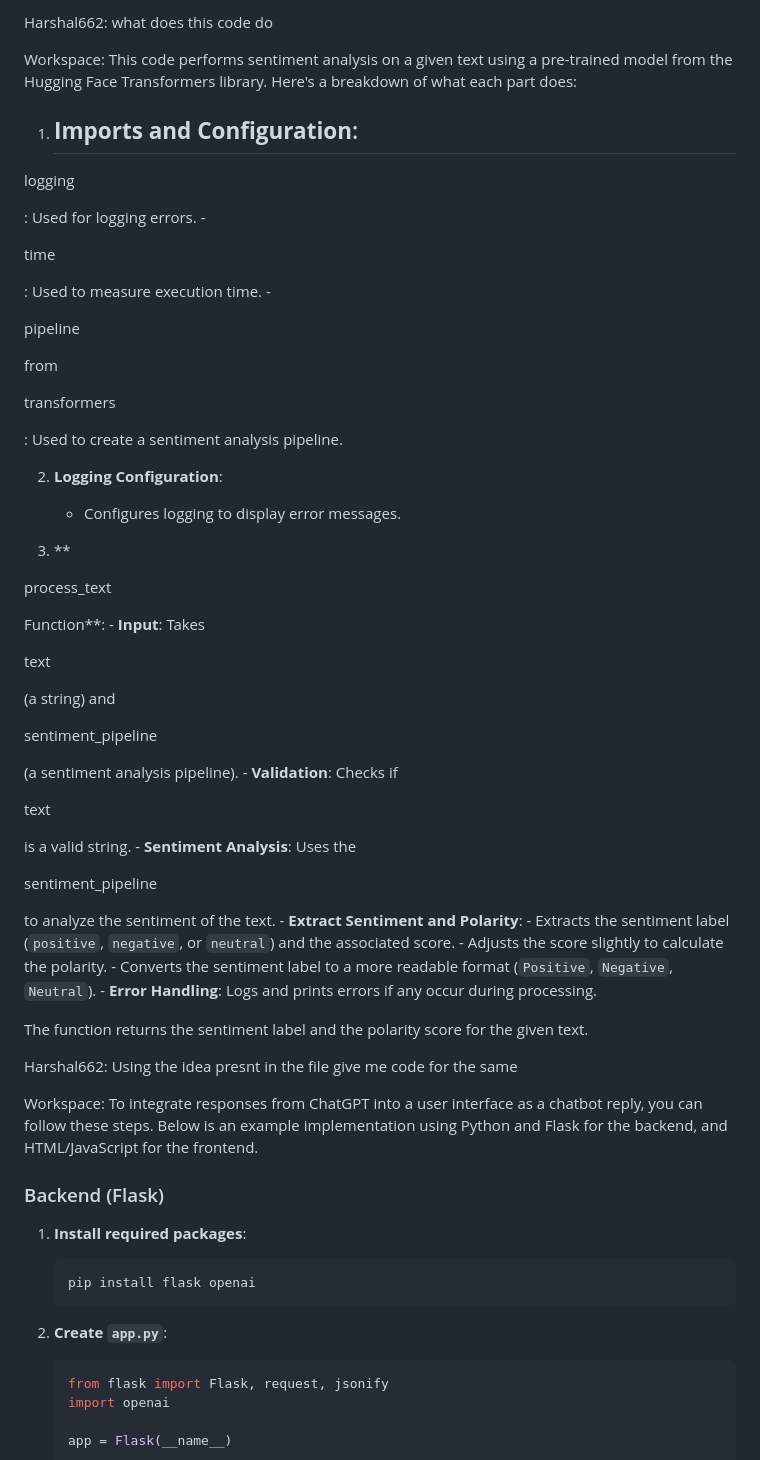
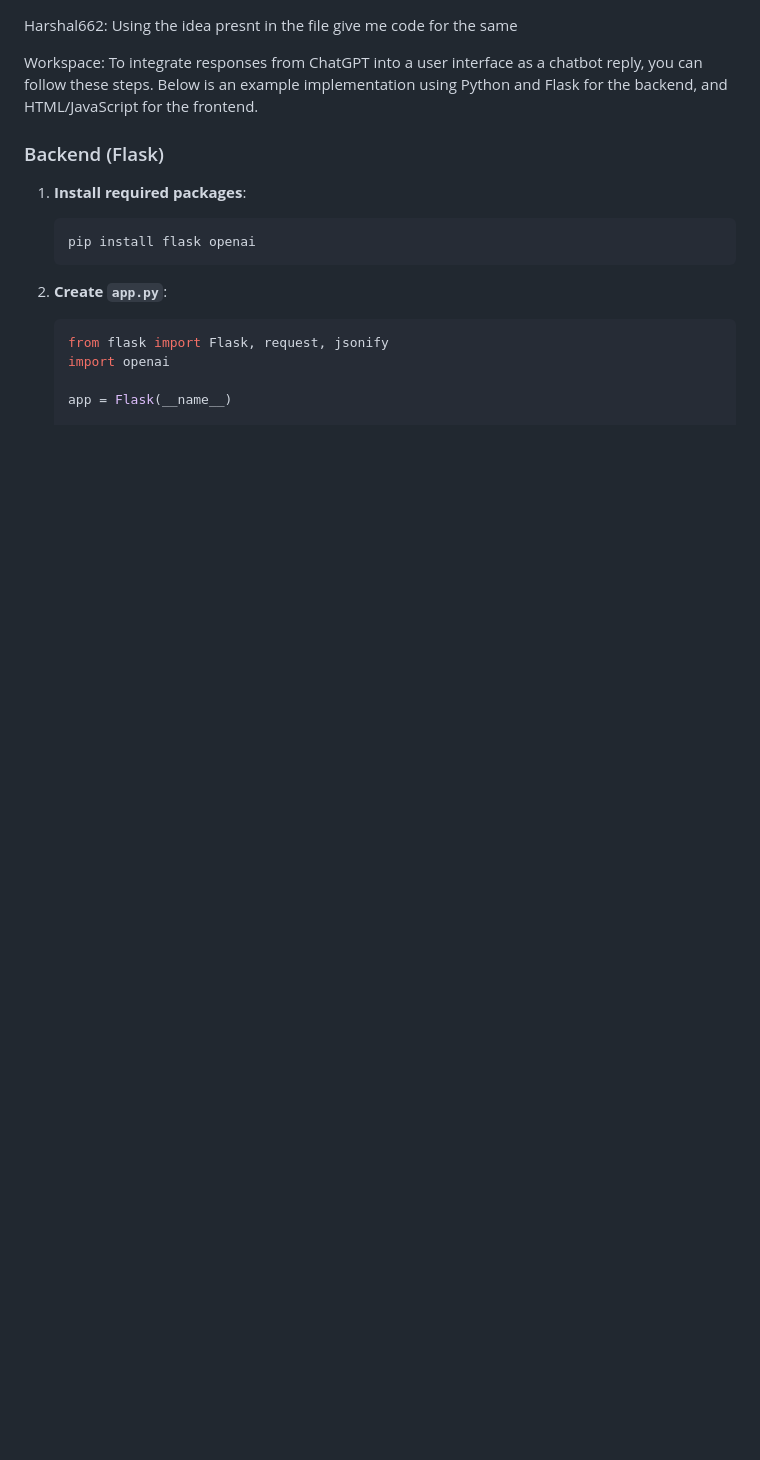
Before and after one commit to Harshal662/GenAI-2.0-KODERS, a Markdown page: code.md, the part around the change. GitHub-like rendering; blank space fills up the shorter version.

```diff
--- a/code.md
+++ b/code.md
@@ -1,62 +1,4 @@
-Harshal662: what does this code do
 
-Workspace: This code performs sentiment analysis on a given text using a pre-trained model from the Hugging Face Transformers library. Here's a breakdown of what each part does:
-
-1. **Imports and Configuration**:
-    -
-
-logging
-
-: Used for logging errors.
-    -
-
-time
-
-: Used to measure execution time.
-    -
-
-pipeline
-
- from
-
-transformers
-
-: Used to create a sentiment analysis pipeline.
-
-2. **Logging Configuration**:
-    - Configures logging to display error messages.
-
-3. **
-
-process_text
-
- Function**:
-    - **Input**: Takes
-
-text
-
- (a string) and
-
-sentiment_pipeline
-
- (a sentiment analysis pipeline).
-    - **Validation**: Checks if
-
-text
-
- is a valid string.
-    - **Sentiment Analysis**: Uses the
-
-sentiment_pipeline
-
- to analyze the sentiment of the text.
-    - **Extract Sentiment and Polarity**:
-        - Extracts the sentiment label (`positive`, `negative`, or `neutral`) and the associated score.
-        - Adjusts the score slightly to calculate the polarity.
-        - Converts the sentiment label to a more readable format (`Positive`, `Negative`, `Neutral`).
-    - **Error Handling**: Logs and prints errors if any occur during processing.
-
-The function returns the sentiment label and the polarity score for the given text.
 
 Harshal662: Using the idea presnt in the file give me code for the same
 
```
